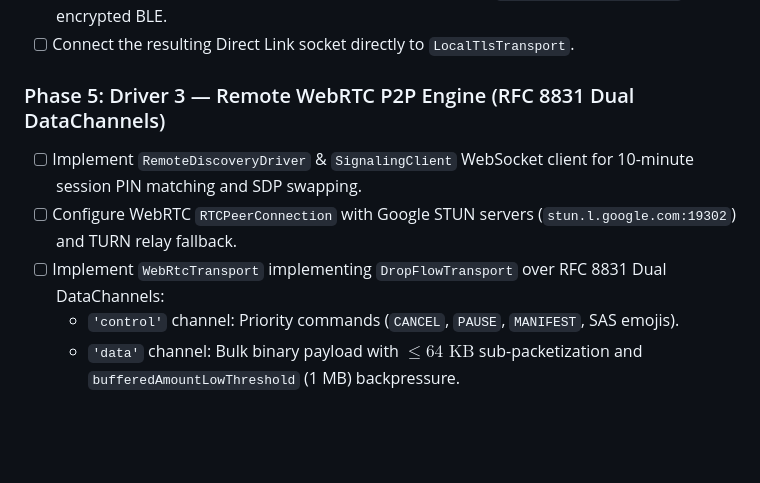
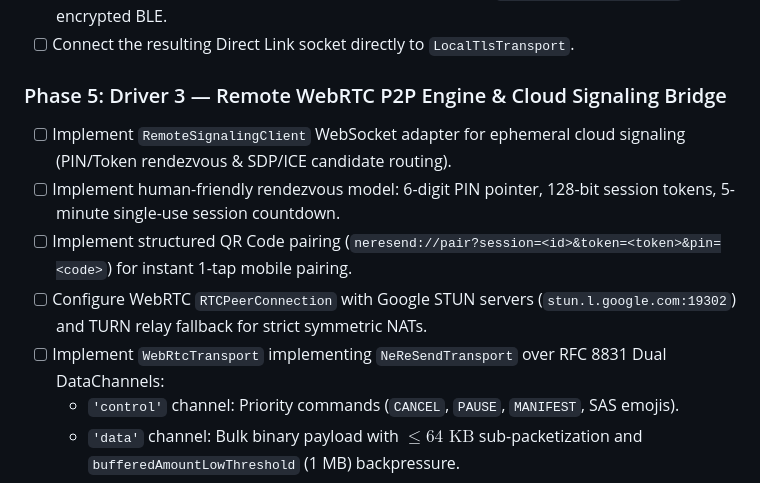
Before and after one commit to PrudviTeja99/neresend, a Markdown page: docs/IMPLEMENTATION_PLAN.md, the part around the change. GitHub-like rendering; blank space fills up the shorter version.

```diff
--- a/docs/IMPLEMENTATION_PLAN.md
+++ b/docs/IMPLEMENTATION_PLAN.md
@@ -182,10 +182,12 @@ FileSharing/
 * [ ] Implement role negotiation and dynamic host IP exchange (`NetworkInterface.list()`) over encrypted BLE.
 * [ ] Connect the resulting Direct Link socket directly to `LocalTlsTransport`.
 
-### Phase 5: Driver 3 — Remote WebRTC P2P Engine (RFC 8831 Dual DataChannels)
-* [ ] Implement `RemoteDiscoveryDriver` & `SignalingClient` WebSocket client for 10-minute session PIN matching and SDP swapping.
-* [ ] Configure WebRTC `RTCPeerConnection` with Google STUN servers (`stun.l.google.com:19302`) and TURN relay fallback.
-* [ ] Implement `WebRtcTransport` implementing `DropFlowTransport` over RFC 8831 Dual DataChannels:
+### Phase 5: Driver 3 — Remote WebRTC P2P Engine & Cloud Signaling Bridge
+* [ ] Implement `RemoteSignalingClient` WebSocket adapter for ephemeral cloud signaling (PIN/Token rendezvous & SDP/ICE candidate routing).
+* [ ] Implement human-friendly rendezvous model: 6-digit PIN pointer, 128-bit session tokens, 5-minute single-use session countdown.
+* [ ] Implement structured QR Code pairing (`neresend://pair?session=<id>&token=<token>&pin=<code>`) for instant 1-tap mobile pairing.
+* [ ] Configure WebRTC `RTCPeerConnection` with Google STUN servers (`stun.l.google.com:19302`) and TURN relay fallback for strict symmetric NATs.
+* [ ] Implement `WebRtcTransport` implementing `NeReSendTransport` over RFC 8831 Dual DataChannels:
   * `'control'` channel: Priority commands (`CANCEL`, `PAUSE`, `MANIFEST`, SAS emojis).
   * `'data'` channel: Bulk binary payload with $\le 64\text{ KB}$ sub-packetization and `bufferedAmountLowThreshold` (1 MB) backpressure.
 * [ ] Implement 3-strike rate-limiting and SAS emoji verification (`🌟 🚀 🎸`).
```
Also changed, not shown: docs/ARCHITECTURE.md (+64 -19 lines), planning/05_PHASE_5_REMOTE_WEBRTC_DUAL_CHANNEL.md (+59 -11 lines).
